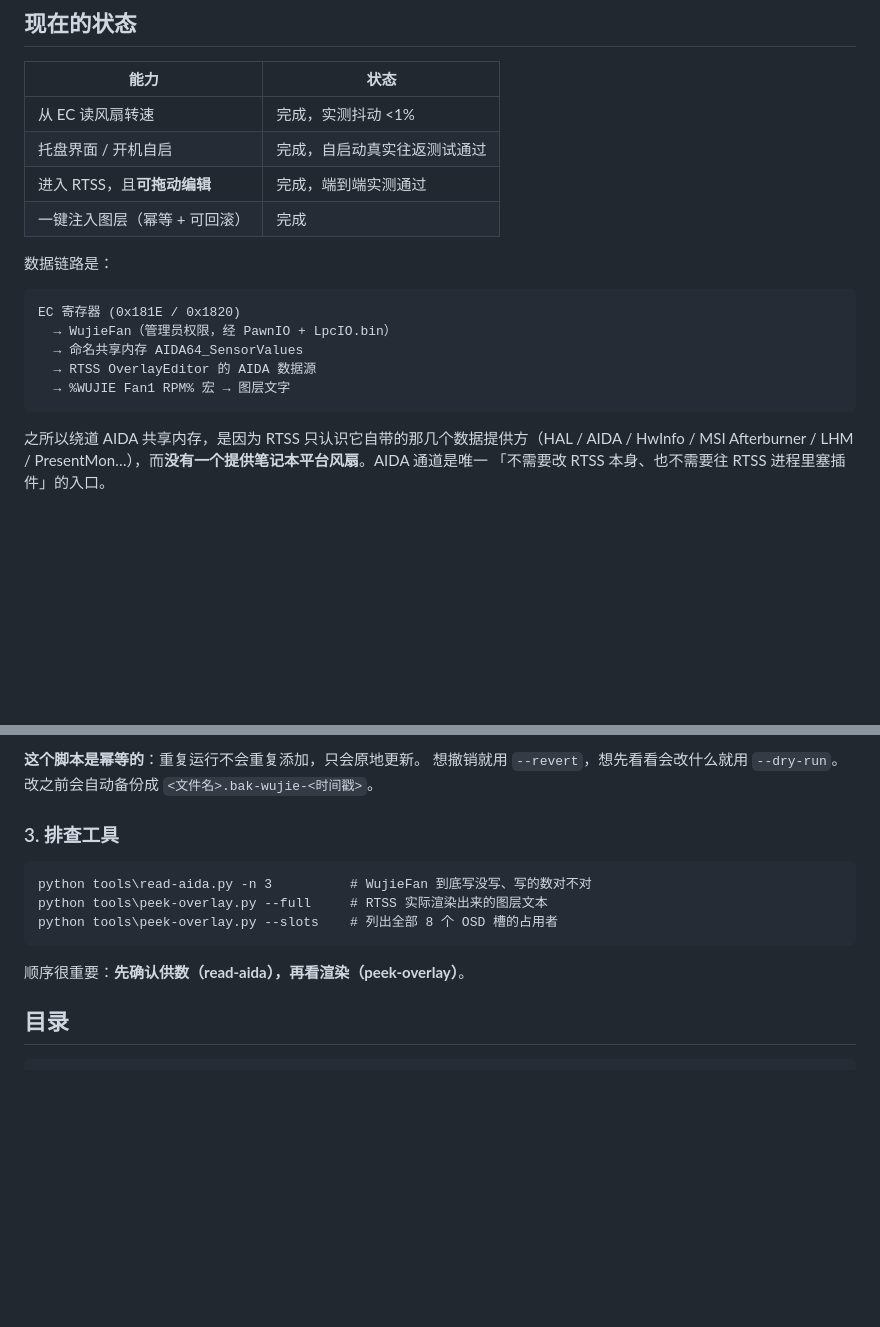
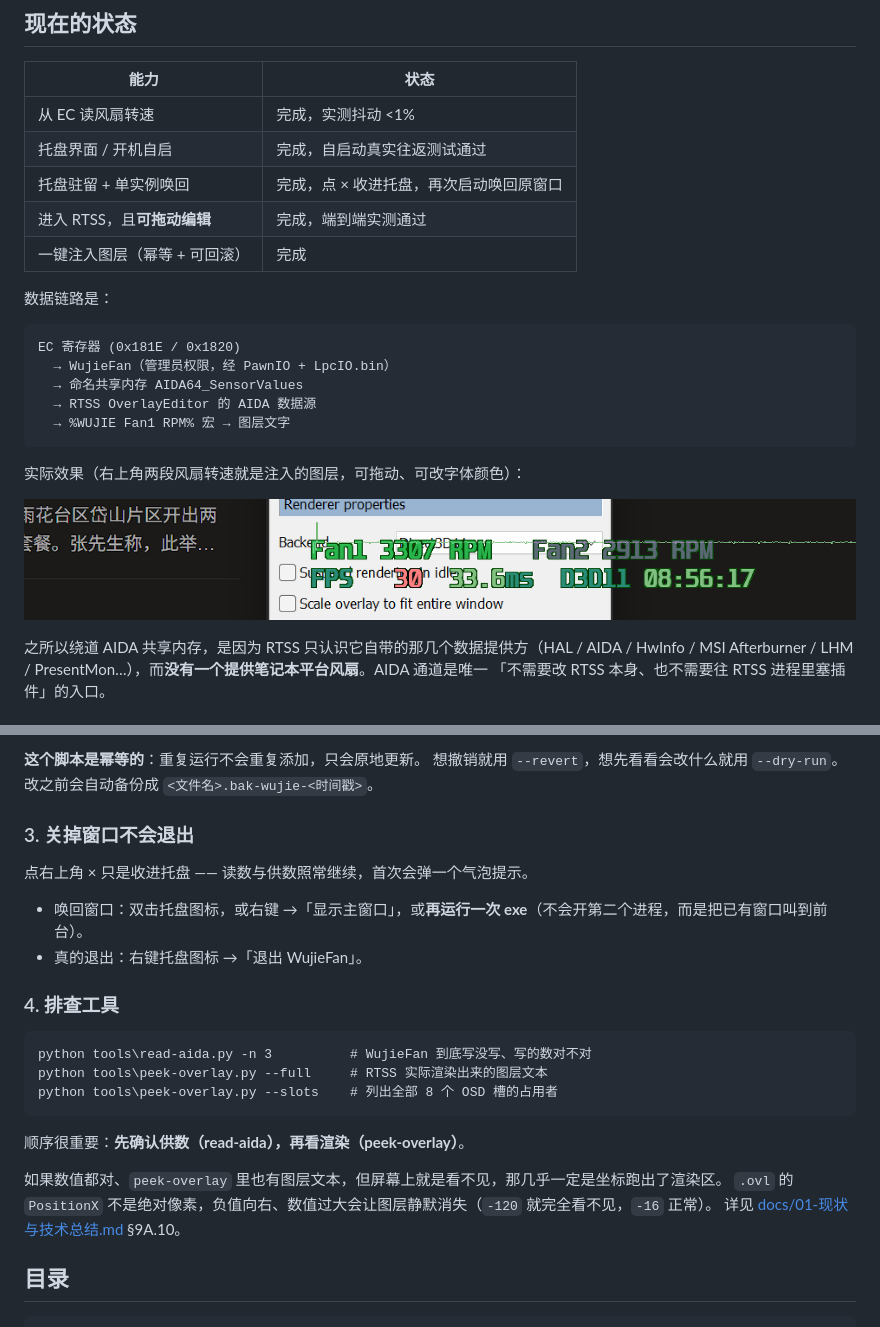
Before and after one commit to Thousand00/wujiefan, a Markdown page: README.md, 2 parts joined by grey strips. Rendered like a GitHub page; pictures changed too: docs/images/overlay-fans.png (added); blank space fills up the shorter version.

```diff
--- a/README.md
+++ b/README.md
@@ -12,6 +12,7 @@ MECHREVO 无界14+（ARN39P-TF / Ryzen 7 7840HS / ITE EC 2.12 / BIOS 2.31）的
 |---|---|
 | 从 EC 读风扇转速 | 完成，实测抖动 <1% |
 | 托盘界面 / 开机自启 | 完成，自启动真实往返测试通过 |
+| 托盘驻留 + 单实例唤回 | 完成，点 × 收进托盘，再次启动唤回原窗口 |
 | 进入 RTSS，且**可拖动编辑** | 完成，端到端实测通过 |
 | 一键注入图层（幂等 + 可回滚） | 完成 |
 
@@ -22,6 +23,10 @@ MECHREVO 无界14+（ARN39P-TF / Ryzen 7 7840HS / ITE EC 2.12 / BIOS 2.31）的
       → 命名共享内存 AIDA64_SensorValues
       → RTSS OverlayEditor 的 AIDA 数据源
       → %WUJIE Fan1 RPM% 宏 → 图层文字
+
+实际效果（右上角两段风扇转速就是注入的图层，可拖动、可改字体颜色）：
+
+![RTSS 叠加层里的两个风扇转速](docs/images/overlay-fans.png)
 
 之所以绕道 AIDA 共享内存，是因为 RTSS 只认识它自带的那几个数据提供方（HAL / AIDA / HwInfo /
 MSI Afterburner / LHM / PresentMon…），而**没有一个提供笔记本平台风扇**。AIDA 通道是唯一
@@ -53,13 +58,24 @@ MSI Afterburner / LHM / PresentMon…），而**没有一个提供笔记本平
 想撤销就用 `--revert`，想先看看会改什么就用 `--dry-run`。改之前会自动备份成
 `<文件名>.bak-wujie-<时间戳>`。
 
-### 3. 排查工具
+### 3. 关掉窗口不会退出
+
+点右上角 × 只是收进托盘 —— 读数与供数照常继续，首次会弹一个气泡提示。
+
+- 唤回窗口：双击托盘图标，或右键 →「显示主窗口」，或**再运行一次 exe**（不会开第二个进程，而是把已有窗口叫到前台）。
+- 真的退出：右键托盘图标 →「退出 WujieFan」。
+
+### 4. 排查工具
 
     python tools\read-aida.py -n 3          # WujieFan 到底写没写、写的数对不对
     python tools\peek-overlay.py --full     # RTSS 实际渲染出来的图层文本
     python tools\peek-overlay.py --slots    # 列出全部 8 个 OSD 槽的占用者
 
 顺序很重要：**先确认供数（read-aida），再看渲染（peek-overlay）**。
+
+如果数值都对、`peek-overlay` 里也有图层文本，但屏幕上就是看不见，那几乎一定是坐标跑出了渲染区。
+`.ovl` 的 `PositionX` 不是绝对像素，负值向右、数值过大会让图层静默消失（`-120` 就完全看不见，`-16` 正常）。
+详见 [docs/01-现状与技术总结.md](docs/01-现状与技术总结.md) §9A.10。
 
 ## 目录
 
```
Also changed, not shown: docs/01-现状与技术总结.md (+38 -2 lines), docs/images/icon-preview.png (added), 5 other files.
